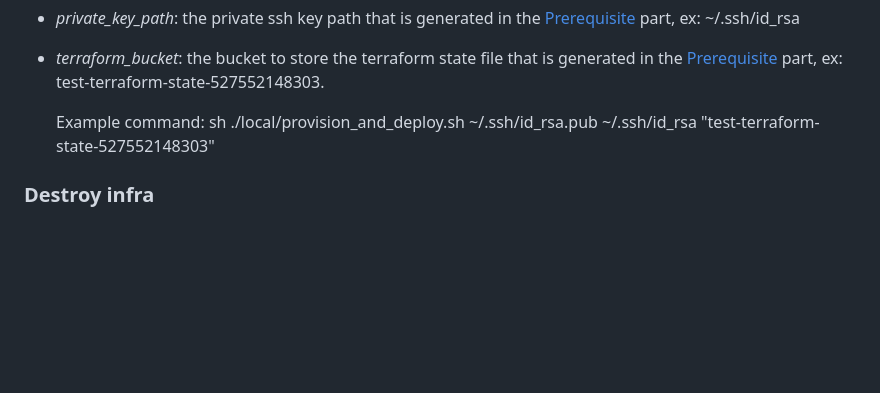
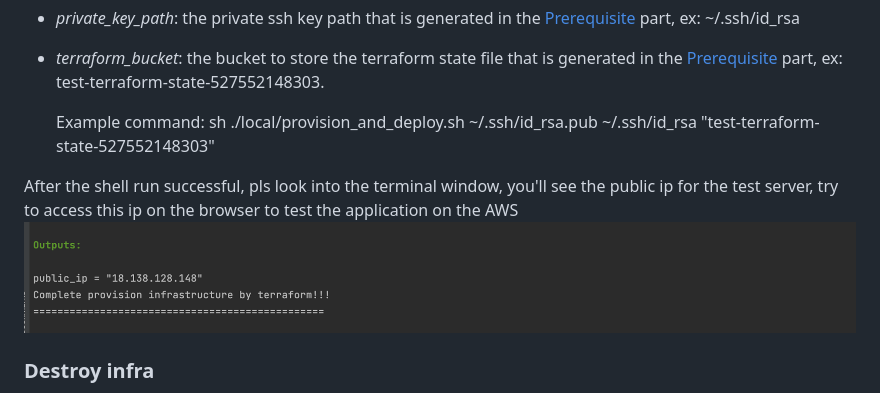
Before and after one commit to TuanDang1996/FileSystemManager, a Markdown page: docs/local_run.md, the part around the change printed below. GitHub-like rendering; pictures changed too: docs/terminal_successful.png (added); blank space fills up the shorter version.

```diff
--- a/docs/local_run.md
+++ b/docs/local_run.md
@@ -39,5 +39,8 @@ with:
 
    Example command:</br> sh ./local/provision_and_deploy.sh ~/.ssh/id_rsa.pub ~/.ssh/id_rsa "test-terraform-state-527552148303"
 
+After the shell run successful, pls look into the terminal window, you'll see the public ip for the test server, try to access this ip on the browser to test the application on the AWS
+![alt text](./terminal_successful.png)
+
 ### Destroy infra
 
```
Also changed, not shown: other parts of docs/local_run.md (+7 -7 lines), README.md (+6 -6 lines), 1 other file.
